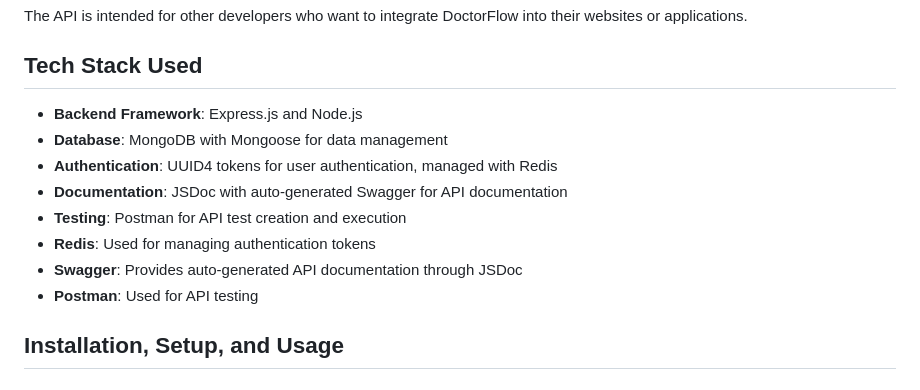
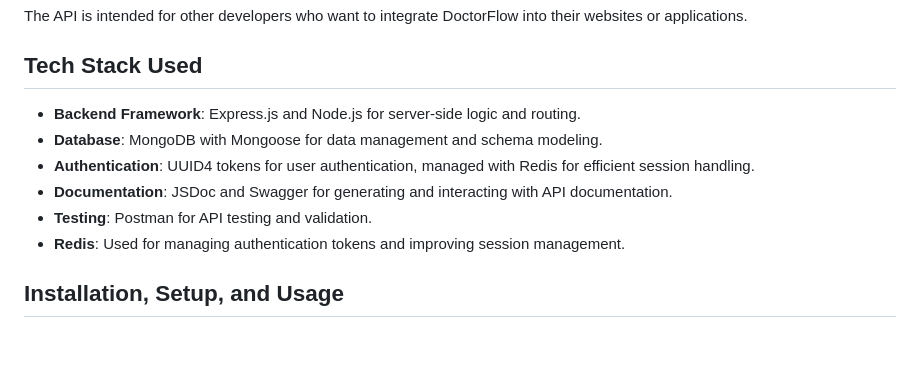
Before and after one commit to Drihmia/DoctorFlow, a Markdown page: README.md, the part around the change. Rendered like a GitHub page; blank space fills up the shorter version.

```diff
--- a/README.md
+++ b/README.md
@@ -36,14 +36,12 @@ The API is intended for other developers who want to integrate DoctorFlow into t
 
 ## Tech Stack Used
 
-- **Backend Framework**: Express.js and Node.js
-- **Database**: MongoDB with Mongoose for data management
-- **Authentication**: UUID4 tokens for user authentication, managed with Redis
-- **Documentation**: JSDoc with auto-generated Swagger for API documentation
-- **Testing**: Postman for API test creation and execution
-- **Redis**: Used for managing authentication tokens
-- **Swagger**: Provides auto-generated API documentation through JSDoc
-- **Postman**: Used for API testing
+- **Backend Framework**: Express.js and Node.js for server-side logic and routing.
+- **Database**: MongoDB with Mongoose for data management and schema modeling.
+- **Authentication**: UUID4 tokens for user authentication, managed with Redis for efficient session handling.
+- **Documentation**: JSDoc and Swagger for generating and interacting with API documentation.
+- **Testing**: Postman for API testing and validation.
+- **Redis**: Used for managing authentication tokens and improving session management.
 
 ## Installation, Setup, and Usage
 
```
